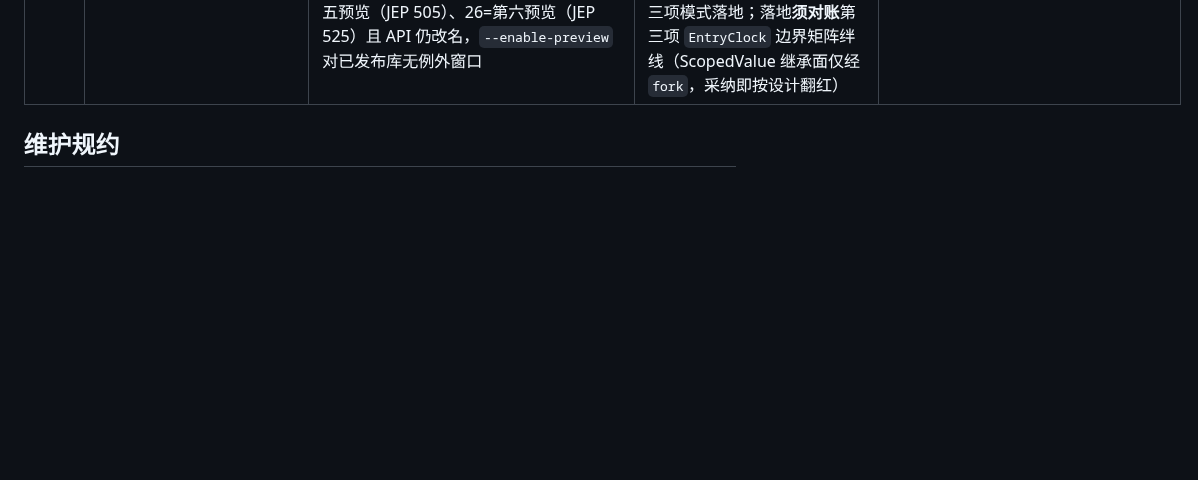
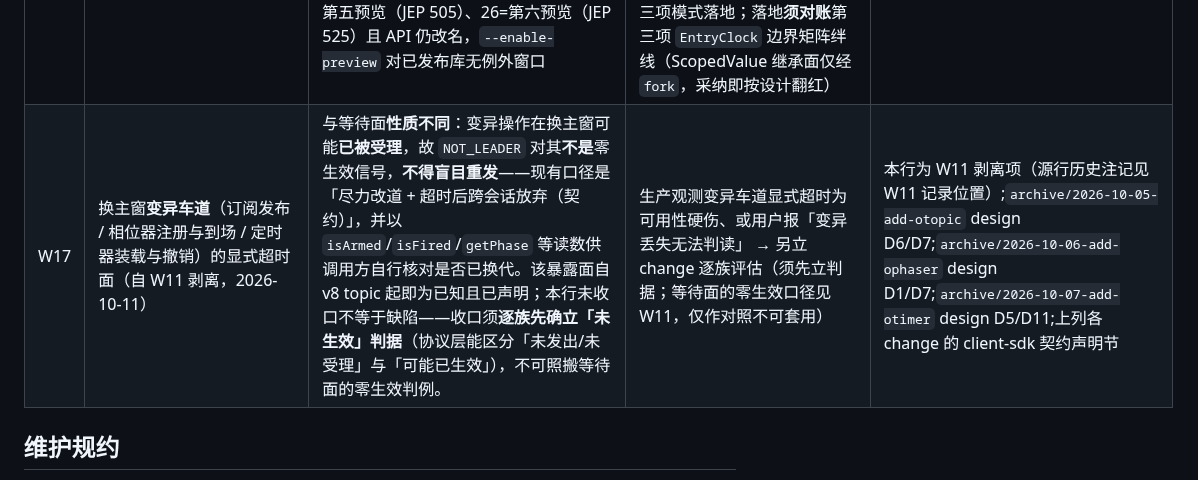
Before and after one commit to LamSpace/OpenLatch, a Markdown page: WATCHLIST.md, the part around one of its changes. Rendered like a GitHub page; blank space fills up the shorter version.

```diff
--- a/WATCHLIST.md
+++ b/WATCHLIST.md
@@ -21,6 +21,7 @@
 | W14 | 热点 phaser key 的日志条目率膨胀观察（v10 裁决：注册/到场/离场逐条经提交，`PHASER_OP_ENTRY` 起 14 号） | 与 W7 barrier 同量级暴露面（每 party 每相位一条到场条目），差异在 phaser 无 parties 整批天然约束（动态注册、A_D 减员均产条目）；查询/等待零日志已把可放大面砍半，基准 phaser 相给单发到场与两方会合基线（`target/benchmark/` 报告） | 触发(任一:生产观测热点 phaser key 的条目率/日志规模或快照时长成为运维压力、用户报高频小相位写放大) → 另立 change 评估批量到场合并（单条目携多到场）、免日志读路径扩至配额快照（follower-read/read-index 与 W6 同题并案）或 parties 驻留治理分级 | 本行 + `openspec/changes/add-ophaser` design D1/D7 与风险节;`target/benchmark/` phaser 相基线 |
 | W15 | 延时触发（v11）唤醒滞后与在等键规模观察（v11 裁决：到期为派生谓词、tick 扫描唤醒零条目，唤醒精度=timer-ready-tick-ms） | 到期到全体了结的滞后以一个 tick 窗口为量级（默认 200ms，基准 timer 相给滞后分布基线）；每轮扫描成本随在等键数线性、装载条目率恒等于用户显式操作频率（无系统自触面，与 W14 刻意对照）；fired 停滞而在等堆积=滞后信号，`timer.total{await,OVERLOADED}` 高=深度护栏挤占 | 触发(任一:生产观测等待者报告唤醒滞后超预期窗、在等 timer 键规模使 tick 扫描成为 CPU/时延压力、timer.fired 与等待数比值异常) → 另立 change 评估唤醒调度升级（时间轮/最小堆/按键定时任务替代全扫，或在等键数护栏分级），不改到期语义（谓词派生为常驻裁决） | 本行 + `openspec/changes/add-otimer` design D5/D11 与风险节;`target/benchmark/` timer 相基线;指南 05 timer 治理节 |
 | W16 | 结构化并发（工程改进第四项）转正窗口观察（2026-10-10 评估裁决） | 评估结论=库内**无结构化并发落点**（R1 空集）：客户端 RPC 单 future、屏障/闩/相位器/定时器的 `register + send` 刻意有序、服务端 topic 扇出在 Raft apply 线程内**串行**、复制扇出在 Ratis 内——均非 fork+join；定性 R1（内部采纳，非对外契约）。`StructuredTaskScope` JDK 25=第五预览（JEP 505）、26=第六预览（JEP 525）且 API 仍改名，`--enable-preview` 对已发布库无例外窗口 | 触发=`StructuredTaskScope` 转正（JEP final，不再 `@PreviewFeature`）**且** API 在随后 ≥2 发布保持稳定（无改名/增删）→ 另立 change 重勘察 R1 落点、评估 `maven.compiler.release` 25→27 抬升的兼容代价、按第三项模式落地；落地**须对账**第三项 `EntryClock` 边界矩阵绊线（ScopedValue 继承面仅经 `fork`，采纳即按设计翻红） | 本行 + `openspec/changes/evaluate-structured-concurrency` design D1–D5；DECISIONS.md 决策记录 2026-10-10 行 |
+| W17 | 换主窗**变异车道**（订阅发布 / 相位器注册与到场 / 定时器装载与撤销）的显式超时面（自 W11 剥离，2026-10-11） | 与等待面**性质不同**：变异操作在换主窗可能**已被受理**，故 `NOT_LEADER` 对其**不是**零生效信号，**不得盲目重发**——现有口径是「尽力改道 + 超时后跨会话放弃（契约）」，并以 `isArmed`/`isFired`/`getPhase` 等读数供调用方自行核对是否已换代。该暴露面自 v8 topic 起即为已知且已声明；本行未收口不等于缺陷——收口须**逐族先确立「未生效」判据**（协议层能区分「未发出/未受理」与「可能已生效」），不可照搬等待面的零生效判例。 | 生产观测变异车道显式超时为可用性硬伤、或用户报「变异丢失无法判读」 → 另立 change 逐族评估（须先立判据；等待面的零生效口径见 W11，仅作对照不可套用） | 本行为 W11 剥离项（源行历史注记见 W11 记录位置）;`archive/2026-10-05-add-otopic` design D6/D7;`archive/2026-10-06-add-ophaser` design D1/D7;`archive/2026-10-07-add-otimer` design D5/D11;上列各 change 的 client-sdk 契约声明节 |
 
 ## 维护规约
 
```
Also changed, not shown: other parts of WATCHLIST.md (+1 -1 lines).
